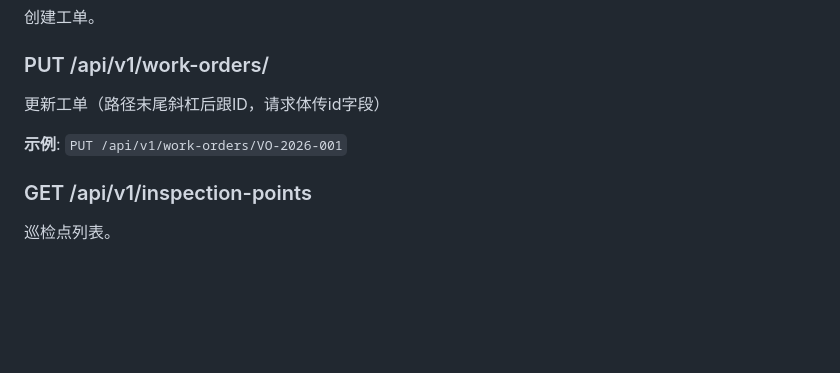
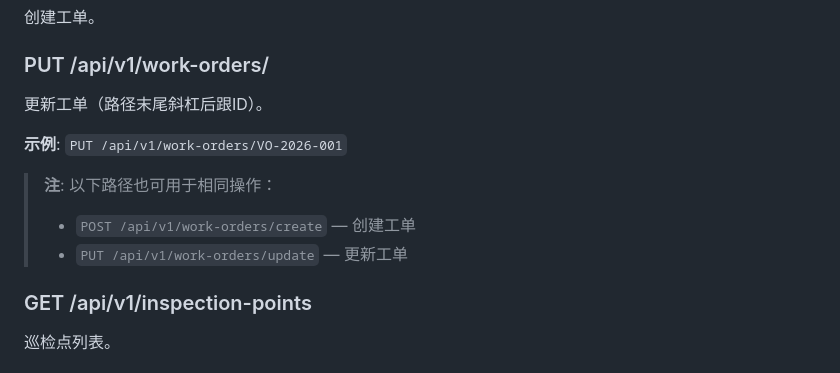
Before and after one commit to CosmicVortex/m20-patrol-robot, a Markdown page: docs/项目文档/06-API参考.md, the part around the change. Rendered like a GitHub page; blank space fills up the shorter version.

Commit message:
docs: 补充work-orders路径说明
修改内容：
• 06-API参考.md - 新增/create和/update路径说明

遗留问题已闭环

```diff
--- a/docs/项目文档/06-API参考.md
+++ b/docs/项目文档/06-API参考.md
@@ -264,9 +264,13 @@
 
 ### PUT /api/v1/work-orders/
 
-更新工单（路径末尾斜杠后跟ID，请求体传id字段）
+更新工单（路径末尾斜杠后跟ID）。
 
 **示例**: `PUT /api/v1/work-orders/VO-2026-001`
+
+> **注**: 以下路径也可用于相同操作：
+> - `POST /api/v1/work-orders/create` — 创建工单
+> - `PUT /api/v1/work-orders/update` — 更新工单
 
 ### GET /api/v1/inspection-points
 
```
